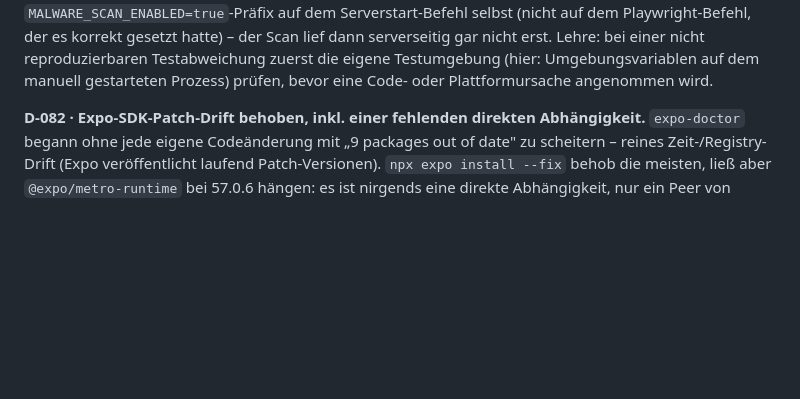
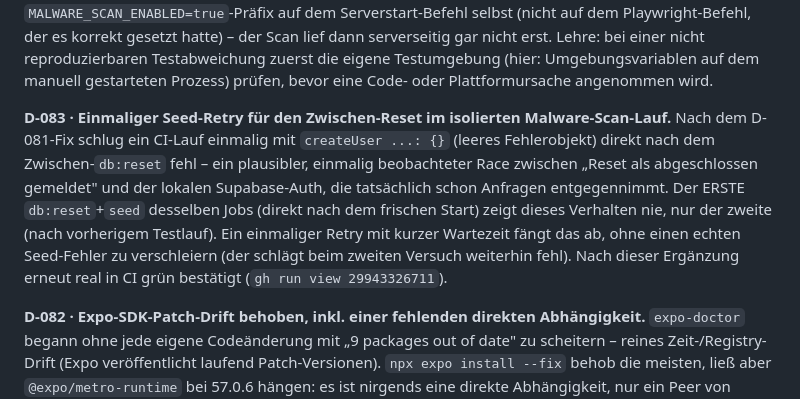
Before and after one commit to TomGroeber/physio-check, a Markdown page: DECISIONS.md, the part around the change. Drawn GitHub-style; blank space fills up the shorter version.

Commit message:
docs: confirm the seed-retry fix and final green CI run
Co-Authored-By: Claude Fable 5 <noreply@anthropic.com>

```diff
--- a/DECISIONS.md
+++ b/DECISIONS.md
@@ -17,6 +17,8 @@
 **D-079 · Der tatsächliche Grund für die wiederholten Malware-Scan-CI-Fehlschläge war ein Bug in der eigenen CI-Änderung, nicht Scan-Timing.** Nach D-077 (Testaufteilung) schlug der CI-Lauf ein drittes und viertes Mal fehl – laut Debugging-Grundsatz das Signal, die Architektur zu hinterfragen statt weitere Timeouts zu erhöhen. Root-Cause-Analyse per echtem Server-Log (nicht Vermutung) ergab zwei eigene Fehler in der als Fix gedachten CI-Änderung: (1) `pkill -f "next start"` trifft den tatsächlichen Prozessnamen nicht (`next-server`, nicht `next start`), ließ den alten Server unbemerkt weiterlaufen; (2) ein `db:reset` GEGEN einen weiterlaufenden Server macht dessen Sitzungen/Verbindungen ungültig (Nutzer-IDs existieren danach nicht mehr) – das erzeugte reproduzierbar `"memberships[0] is undefined"`-Abstürze. Behoben durch `lsof -ti:3000 | xargs -r kill -9` (trifft den Port-Inhaber unabhängig vom Prozessnamen) und einen expliziten Server-Neustart nach dem Reset, bevor der isolierte Scan-Lauf beginnt.
 
 **D-080 · Nachtrag zu D-079: ein zweiter, selbst verursachter Fehlschlag war ein eigener Testfehler, keine echte Dev/Prod-Differenz.** Nach dem D-079-Fix schlug die lokale Nachstellung weiterhin fehl – Verdacht: `next dev` (Turbopack) erkennt die eingebettete Testsignatur nicht zuverlässig, `next start` (Produktionsbuild) schon. Bevor dieser Verdacht in CI oder Doku übernommen wurde, wurde er mit einer expliziten Env-Var-Bestätigung im Subshell erneut geprüft (`env MALWARE_SCAN_ENABLED=true bash -c 'echo ...'`) – Ergebnis: der vermeintliche Unterschied verschwand vollständig. Tatsächliche Ursache: bei mehreren manuellen Serverneustarts während der Fehlersuche fehlte schlicht das `MALWARE_SCAN_ENABLED=true`-Präfix auf dem Serverstart-Befehl selbst (nicht auf dem Playwright-Befehl, der es korrekt gesetzt hatte) – der Scan lief dann serverseitig gar nicht erst. Lehre: bei einer nicht reproduzierbaren Testabweichung zuerst die eigene Testumgebung (hier: Umgebungsvariablen auf dem manuell gestarteten Prozess) prüfen, bevor eine Code- oder Plattformursache angenommen wird.
+
+**D-083 · Einmaliger Seed-Retry für den Zwischen-Reset im isolierten Malware-Scan-Lauf.** Nach dem D-081-Fix schlug ein CI-Lauf einmalig mit `createUser ...: {}` (leeres Fehlerobjekt) direkt nach dem Zwischen-`db:reset` fehl – ein plausibler, einmalig beobachteter Race zwischen „Reset als abgeschlossen gemeldet" und der lokalen Supabase-Auth, die tatsächlich schon Anfragen entgegennimmt. Der ERSTE `db:reset`+`seed` desselben Jobs (direkt nach dem frischen Start) zeigt dieses Verhalten nie, nur der zweite (nach vorherigem Testlauf). Ein einmaliger Retry mit kurzer Wartezeit fängt das ab, ohne einen echten Seed-Fehler zu verschleiern (der schlägt beim zweiten Versuch weiterhin fehl). Nach dieser Ergänzung erneut real in CI grün bestätigt (`gh run view 29943326711`).
 
 **D-082 · Expo-SDK-Patch-Drift behoben, inkl. einer fehlenden direkten Abhängigkeit.** `expo-doctor` begann ohne jede eigene Codeänderung mit „9 packages out of date" zu scheitern – reines Zeit-/Registry-Drift (Expo veröffentlicht laufend Patch-Versionen). `npx expo install --fix` behob die meisten, ließ aber `@expo/metro-runtime` bei 57.0.6 hängen: es ist nirgends eine direkte Abhängigkeit, nur ein Peer von `expo-router`, und pnpm dedupliziert Peers ohne erzwingende direkte Version auf die zufällig zuerst aufgelöste. Behoben durch `@expo/metro-runtime` explizit als direkte Abhängigkeit in `~57.0.7` einzutragen (plus Ergänzung in `minimumReleaseAgeExclude`, dem Supply-Chain-Zeitschloss aus `pnpm-workspace.yaml`, das brandneue Versionen sonst blockiert). `expo-doctor` wieder 20/20, iOS+Android-Export und alle Mobile-Tests grün.
 
```
Also changed, not shown: docs/RELEASE_READINESS.md (+1 -1 lines).
